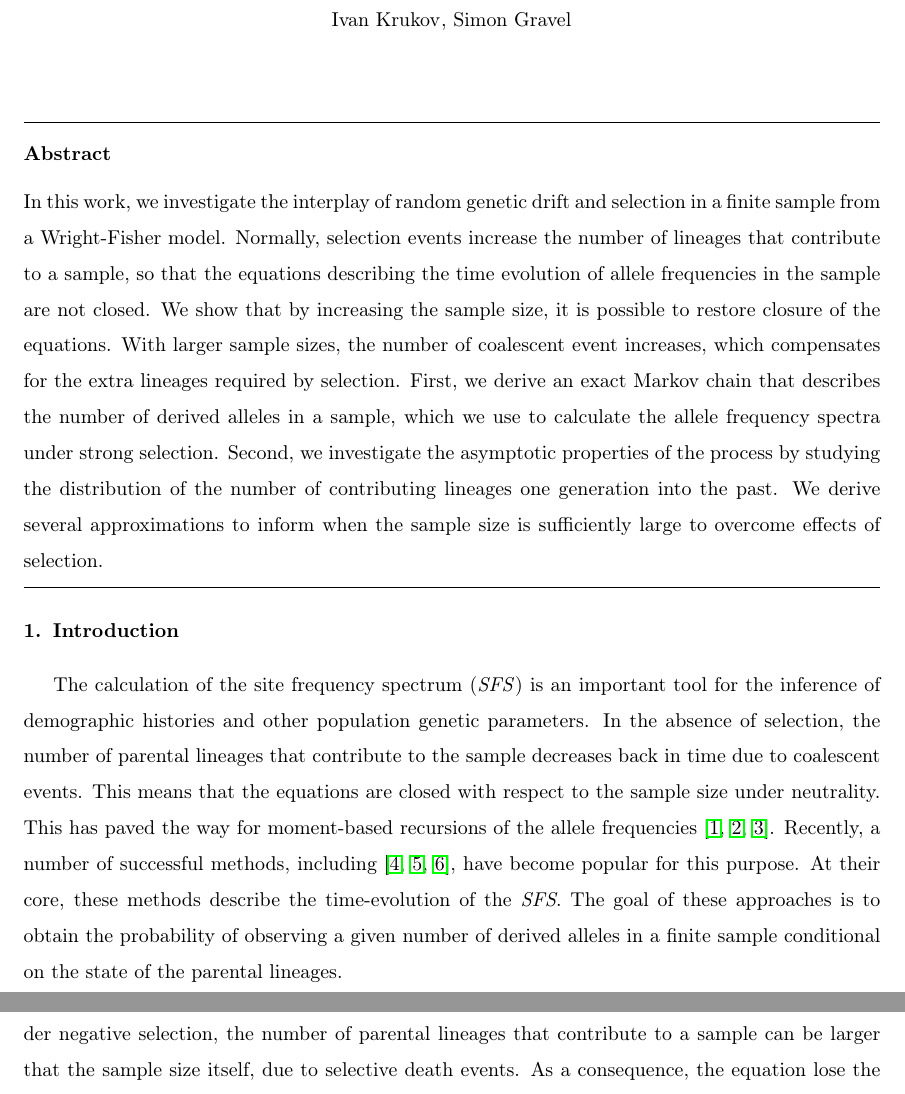
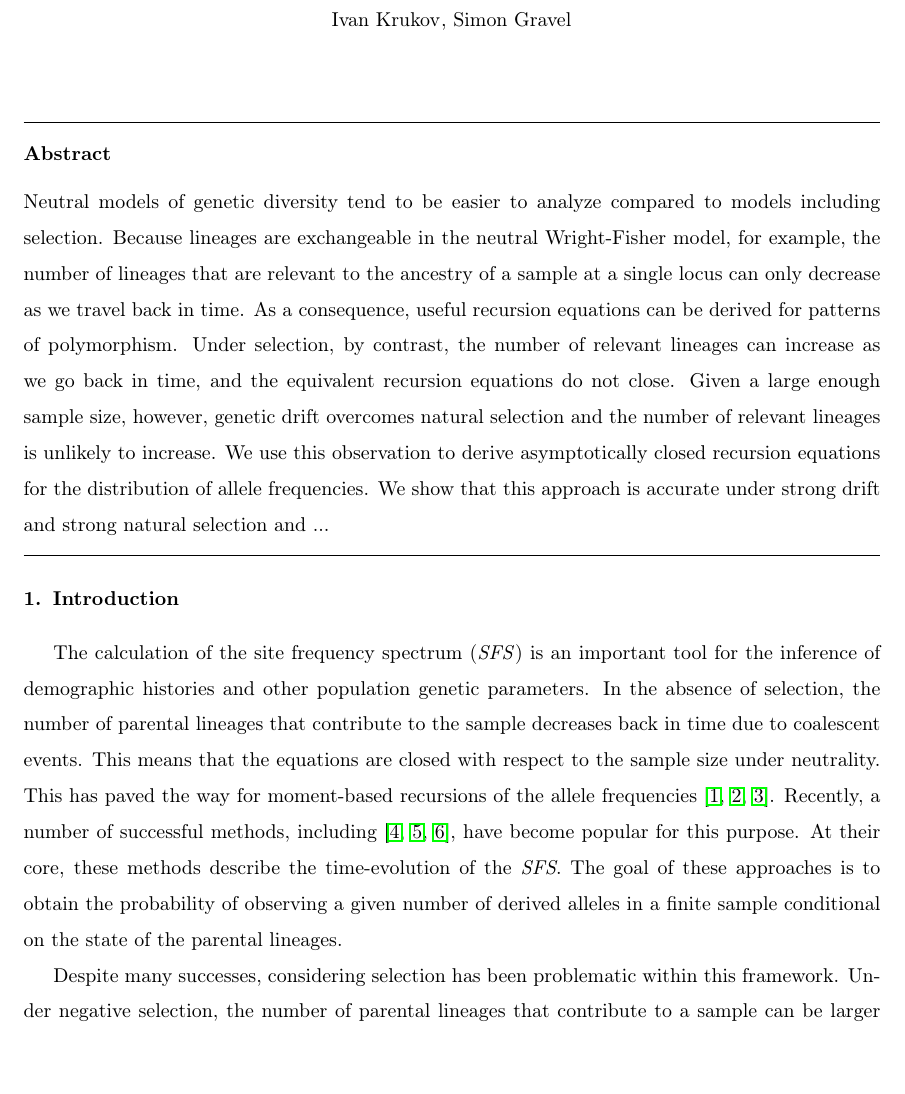
Before and after one commit to ivan-krukov/taming-strong-selection, a LaTeX paper (disco.tex): two parts of pages 1 and 2 of 20 before the commit and part of page 1 of 20 after it, the two joined at a grey line, cut so that both start at the same text, the shorter picture padded with empty space. Compiled offline with pdfLaTeX.

Commit message:
edited abstract

```diff
--- a/disco.tex
+++ b/disco.tex
@@ -31,17 +31,33 @@
   \author{Simon Gravel}
 
   \begin{abstract}
-    In this work, we investigate the interplay of random genetic drift and selection in a finite
-    sample from a Wright-Fisher model. Normally, selection events increase the number of lineages
-    that contribute to a sample, so that the equations describing the time evolution of allele
-    frequencies in the sample are not closed. We show that by increasing the sample size, it is
-    possible to restore closure of the equations. With larger sample sizes, the number of coalescent
-    event increases, which compensates for the extra lineages required by selection. First, we
-    derive an exact Markov chain that describes the number of derived alleles in a sample, which we
-    use to calculate the allele frequency spectra under strong selection. Second, we investigate the
-    asymptotic properties of the process by studying the distribution of the number of contributing
-    lineages one generation into the past. We derive several approximations to inform when the
-    sample size is sufficiently large to overcome effects of selection.
+    Neutral models of genetic diversity tend to be easier to analyze compared to models including
+     selection. Because lineages are exchangeable in the neutral Wright-Fisher model,
+     for example, the number of lineages that are relevant to the ancestry of a sample at a single locus
+     can only decrease as we travel back in time.
+    As a consequence, useful recursion equations can be derived for patterns of polymorphism.
+    Under selection, by contrast, the number of relevant lineages can increase as we go back in time,
+    and the equivalent recursion equations do not close.
+    Given a large enough sample size, however, genetic drift overcomes natural selection and the
+    number of relevant lineages is unlikely to increase.
+    We use this observation to derive asymptotically closed recursion equations for the distribution of
+    allele frequencies.
+    We show that this approach is accurate under strong drift and strong natural selection and ...
+
+
+
+
+    %In this work, we investigate the interplay of random genetic drift and selection in a finite
+    %sample from a Wright-Fisher model. Normally, selection events increase the number of lineages
+    %that contribute to a sample, so that the equations describing the time evolution of allele
+    %frequencies in the sample are not closed. We show that by increasing the sample size, it is
+    %possible to restore closure of the equations. With larger sample sizes, the number of coalescent
+    %event increases, which compensates for the extra lineages required by selection. First, we
+    %derive an exact Markov chain that describes the number of derived alleles in a sample, which we
+    %use to calculate the allele frequency spectra under strong selection. Second, we investigate the
+    %asymptotic properties of the process by studying the distribution of the number of contributing
+    %lineages one generation into the past. We derive several approximations to inform when the
+    %sample size is sufficiently large to overcome effects of selection.
   \end{abstract}
 \end{frontmatter}
 
```
